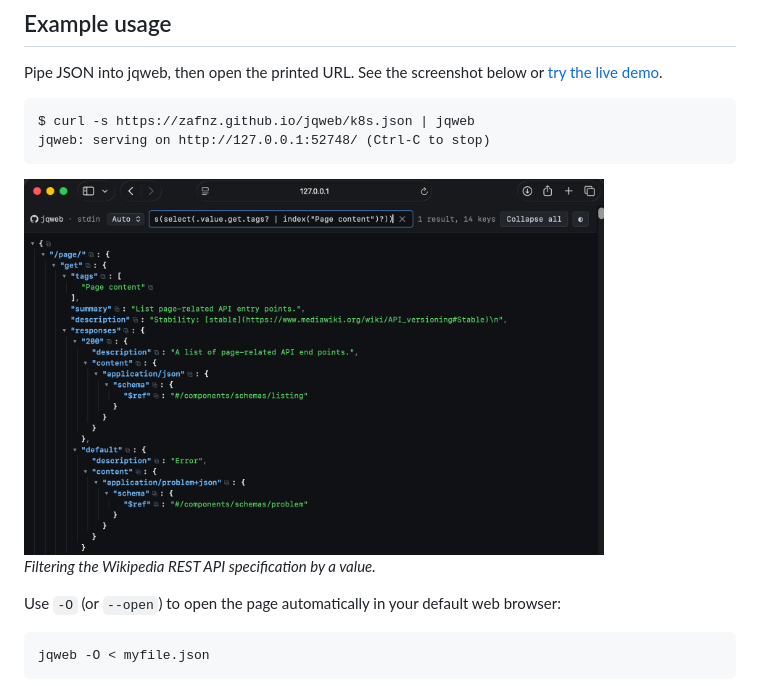
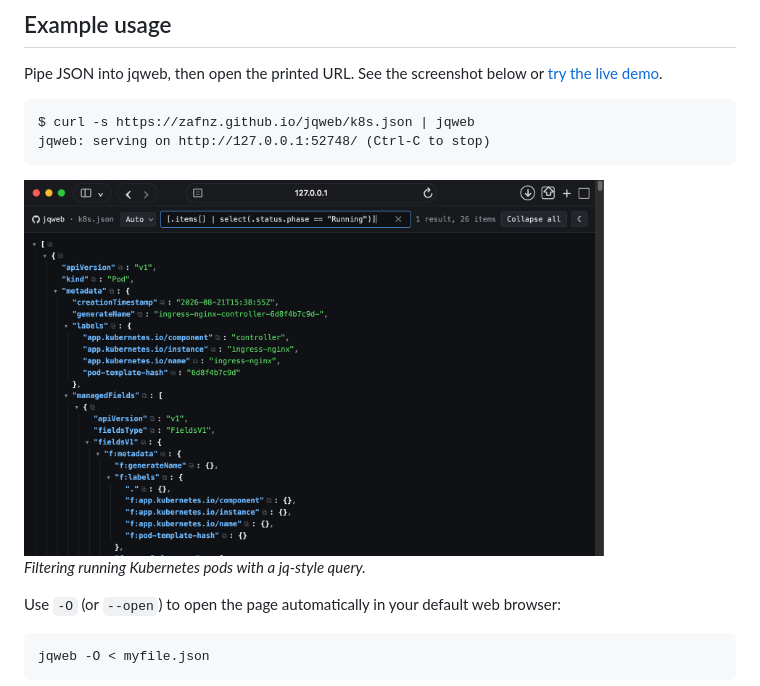
Before and after one commit to zafnz/jqweb, a Markdown page: README.md, the part around the change printed below. GitHub-like rendering; pictures changed too: demo.png.

Commit message:
Automate the README screenshot

```diff
--- a/README.md
+++ b/README.md
@@ -38,5 +38,5 @@ jqweb: serving on http://127.0.0.1:52748/ (Ctrl-C to stop)
 
-*Filtering the Wikipedia REST API specification by a value.*
+*Filtering running Kubernetes pods with a jq-style query.*
 
 Use `-O` (or `--open`) to open the page automatically in your default web
 browser:
```
Also changed, not shown: other parts of README.md (+1 -1 lines), CLAUDE.md (+5 -0 lines), CONTRIBUTING.md (+6 -0 lines), 1 other file.
